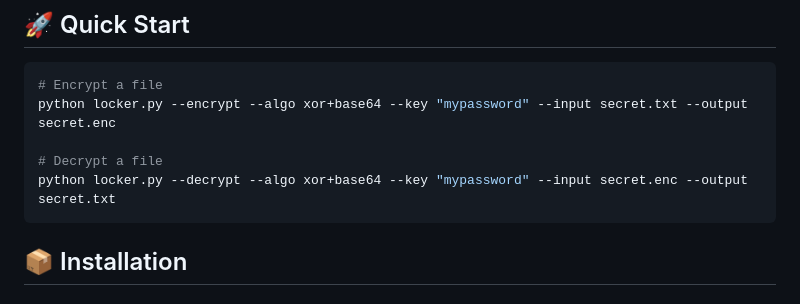
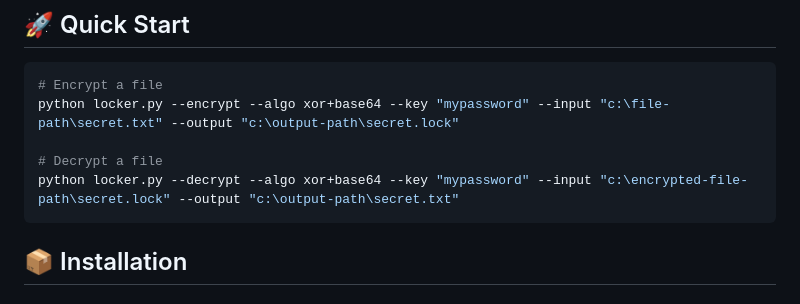
Before and after one commit to voldemort9999/File-Encryptor, a Markdown page: README.md, the part around the change. Rendered like a GitHub page.

Commit message:
corrected commands

````diff
--- a/README.md
+++ b/README.md
@@ -21,10 +21,10 @@
 
 ```bash
 # Encrypt a file
-python locker.py --encrypt --algo xor+base64 --key "mypassword" --input secret.txt --output secret.enc
+python locker.py --encrypt --algo xor+base64 --key "mypassword" --input "c:\file-path\secret.txt" --output "c:\output-path\secret.lock"
 
 # Decrypt a file
-python locker.py --decrypt --algo xor+base64 --key "mypassword" --input secret.enc --output secret.txt
+python locker.py --decrypt --algo xor+base64 --key "mypassword" --input "c:\encrypted-file-path\secret.lock" --output "c:\output-path\secret.txt"
 ```
 
 ## 📦 Installation
````
